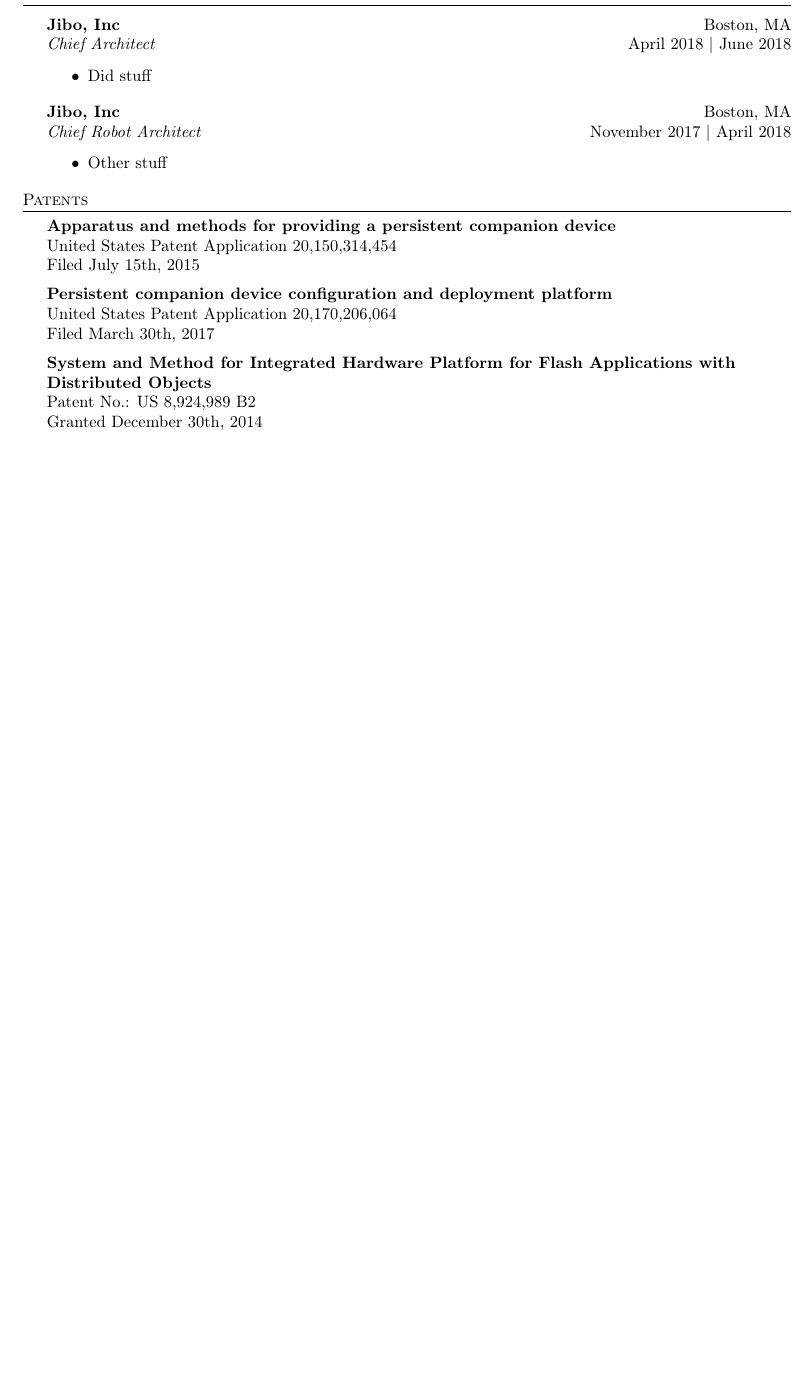
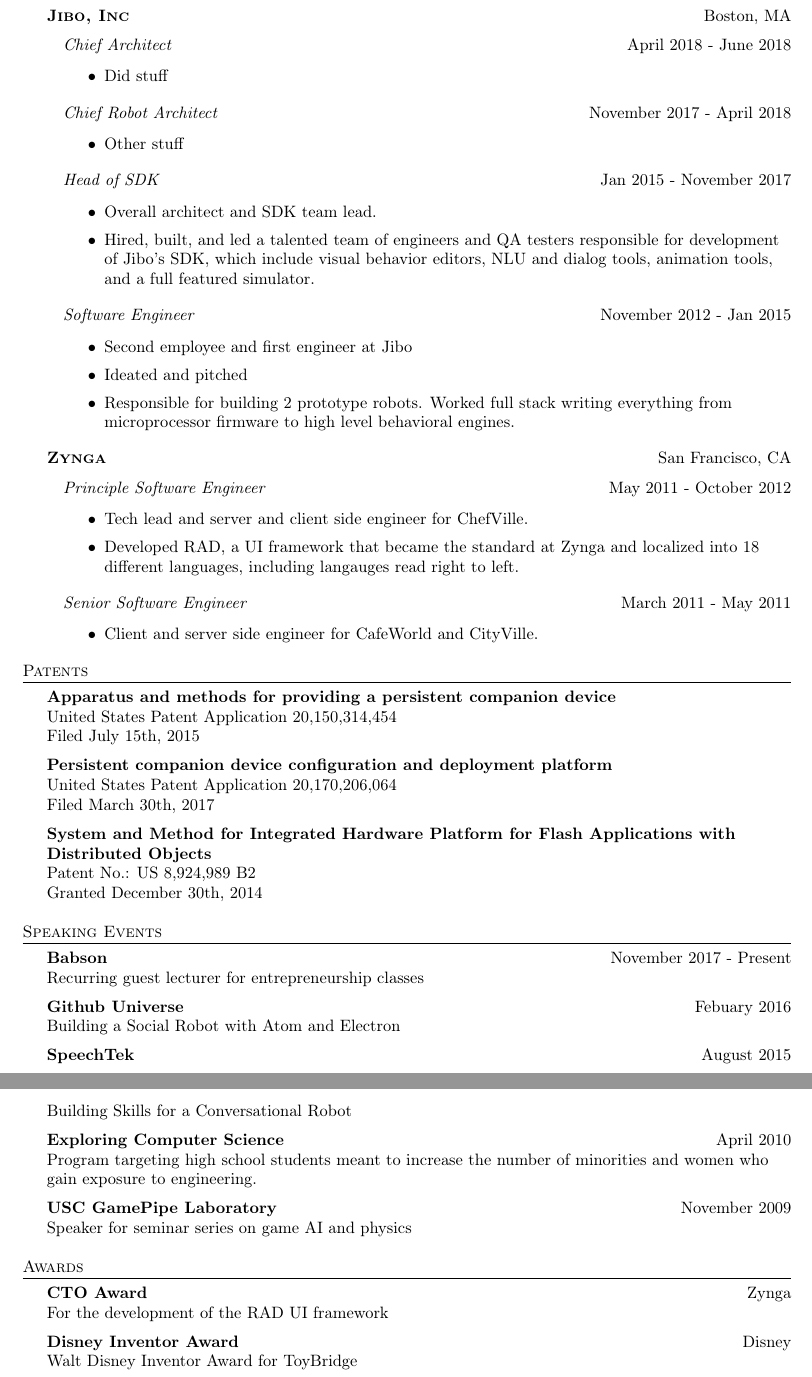
Before and after one commit to golgobot/resume, a LaTeX CV (resume.tex): part of the page before the commit and two parts of pages 1 and 2 of 2 after it, the two joined at a grey line, cut so that both start at the same text, the shorter picture padded with empty space. Compiled offline with pdfLaTeX.

Commit message:
Adding more work experinece

```diff
--- a/resume.tex
+++ b/resume.tex
@@ -5,6 +5,7 @@
     \usepackage{textcomp}
     \usepackage[utf8]{inputenc}
     \usepackage[T1]{fontenc}
+    \usepackage{scrextend}
     \textheight=10in
     \pagestyle{empty}
     \raggedright
@@ -86,22 +87,57 @@
 \header{Experience}
 \vspace{1mm}
 
-\textbf{Jibo, Inc} \hfill Boston, MA\\
-\textit{Chief Architect} \hfill April 2018 | June 2018\\
+\textbf{\textsc{Jibo, Inc}} \hfill Boston, MA\\
+\vspace{2mm}
+
+\begin{addmargin}[1em]{0em}
+    \textit{Chief Architect} \hfill April 2018 - June 2018\\
+    \vspace{-1mm}
+    \begin{itemize} \itemsep 1pt
+        \item Did stuff
+    \end{itemize}
+    \textit{Chief Robot Architect} \hfill November 2017 - April 2018\\
+    \vspace{-1mm}
+    \begin{itemize} \itemsep 1pt
+        \item Other stuff
+    \end{itemize}
+    \textit{Head of SDK} \hfill Jan 2015 - November 2017\\
+    \vspace{-1mm}
+    \begin{itemize} \itemsep 1pt
+        \item Overall architect and SDK team lead.
+        \item Hired, built, and led a talented team of engineers and QA testers
+        responsible for development of Jibo’s SDK, which include visual behavior editors,
+        NLU and dialog tools, animation tools, and a full featured simulator.
+    \end{itemize}
+    \textit{Software Engineer} \hfill November 2012 - Jan 2015\\
+    \vspace{-1mm}
+    \begin{itemize} \itemsep 1pt
+        \item Second employee and first engineer at Jibo
+        \item Ideated and pitched
+        \item Responsible for building 2 prototype robots. Worked full stack writing
+        everything from microprocessor firmware to high level behavioral engines.
+    \end{itemize}
+\end{addmargin}
+
+%==== Zynga =====%
+\textbf{\textsc{Zynga}} \hfill San Francisco, CA\\
+\vspace{2mm}
+
+\begin{addmargin}[1em]{0em}
+
+\textit{Principle Software Engineer} \hfill May 2011 - October 2012\\
 \vspace{-1mm}
 \begin{itemize} \itemsep 1pt
-	\item Did stuff
+    \item Tech lead and server and client side engineer for ChefVille.
+    \item Developed RAD, a UI framework that became the standard at Zynga and localized
+    into 18 different languages, including langauges read right to left.
 \end{itemize}
-\textbf{Jibo, Inc} \hfill Boston, MA\\
-\textit{Chief Robot Architect} \hfill November 2017 | April 2018\\
+\textit{Senior Software Engineer} \hfill March 2011 - May 2011\\
 \vspace{-1mm}
 \begin{itemize} \itemsep 1pt
-	\item Other stuff
+    \item Client and server side engineer for CafeWorld and CityVille.
 \end{itemize}
-
-
-
-
+\end{addmargin}
 
 \header{Patents}
 \textbf{Apparatus and methods for providing a persistent companion device}\\
@@ -117,8 +153,39 @@
 \textbf{System and Method for Integrated Hardware Platform for Flash Applications
 with Distributed Objects}\\
 Patent No.: US 8,924,989 B2\\
-Granted December 30th, 2014
+Granted December 30th, 2014 \\
+\vspace*{4mm}
 
+\header{Speaking Events}
+\textbf{Babson} \hfill November 2017 - Present\\
+Recurring guest lecturer for entrepreneurship classes
+\vspace*{2mm}
+
+\textbf{Github Universe} \hfill Febuary 2016\\
+Building a Social Robot with Atom and Electron
+\vspace*{2mm}
+
+\textbf{SpeechTek} \hfill August 2015\\
+Building Skills for a Conversational Robot
+\vspace*{2mm}
+
+\textbf{Exploring Computer Science} \hfill April 2010\\
+Program targeting high school students meant to increase the number of
+minorities and women who gain exposure to engineering.
+\vspace*{2mm}
+
+\textbf{USC GamePipe Laboratory} \hfill November 2009\\
+Speaker for seminar series on game AI and physics
+\vspace*{4mm}
+
+\header{Awards}
+
+\textbf{CTO Award} \hfill Zynga\\
+For the development of the RAD UI framework
+\vspace*{2mm}
+
+\textbf{Disney Inventor Award} \hfill Disney\\
+Walt Disney Inventor Award for ToyBridge
 \vspace*{2mm}
 
 \
```
Also changed, not shown: resume.pdf.
